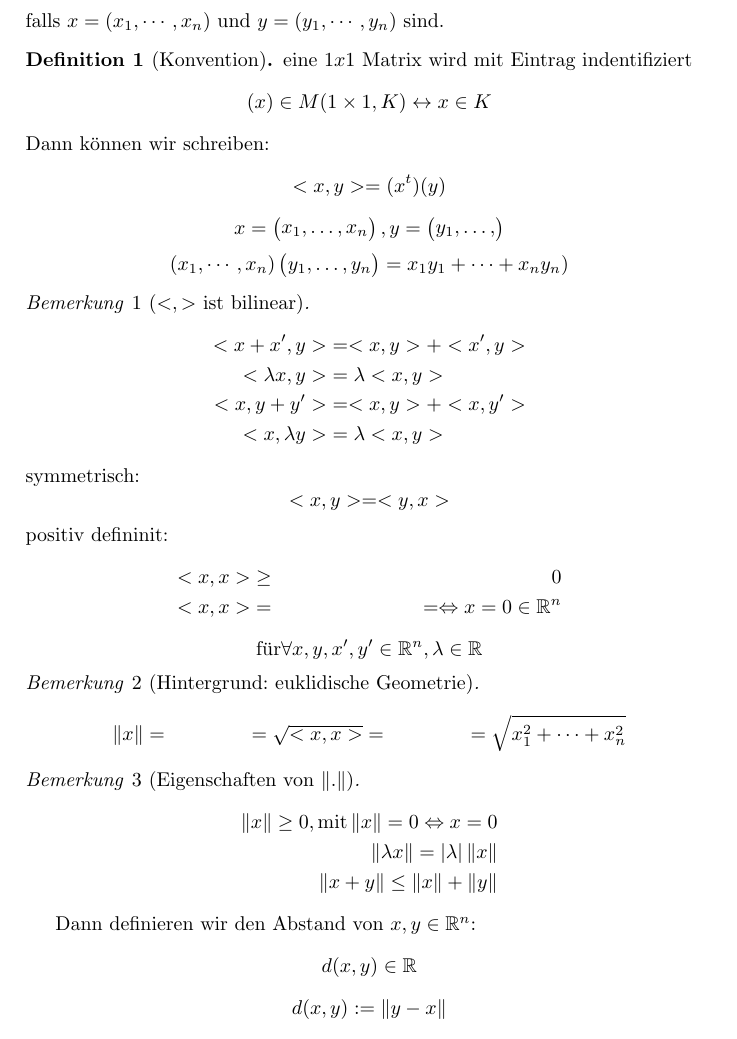
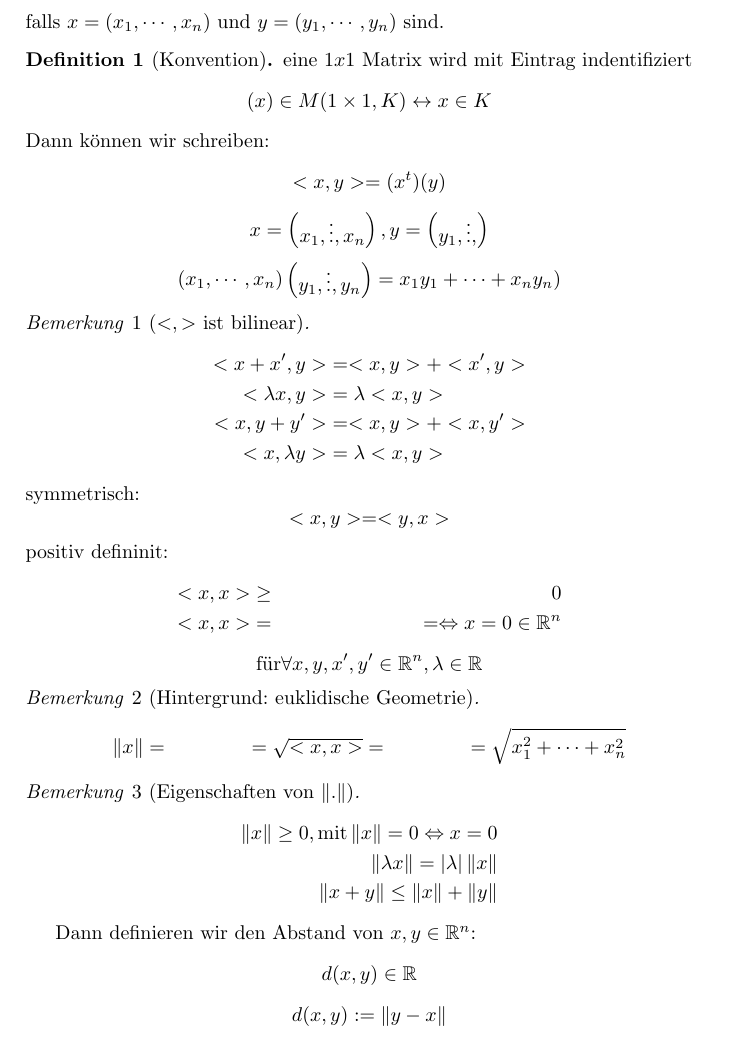
Before and after one commit to Rinka/linalg-analysis-scripts, a LaTeX document (linalg/linalg.tex, which reads linalg/09-02-16.tex): part of page 4 of 9, cut so that both start at the same text. Compiled offline with LaTeX, dvips and Ghostscript.

Commit message:
kleine Ausbesserungen

```diff
--- a/linalg/09-02-16.tex
+++ b/linalg/09-02-16.tex
@@ -11,8 +11,8 @@ eine $1x1$ Matrix wird mit Eintrag indentifiziert
 \[(x)\in{}M(1\times 1,K) \lra x\in{}K\]
 Dann können wir schreiben:
 \[<x,y>=(x^t)(y)\]
-\[x=\Mx{x_1,\hdots,x_n}, y=\Mx{y_1,\hdots,}\]
-\[(x_1,\cdots,x_n)\Mx{y_1,\hdots,y_n}=x_1y_1+\cdots+x_ny_n)\]
+\[x=\Mx{x_1,\vdots,x_n}, y=\Mx{y_1,\vdots,}\]
+\[(x_1,\cdots,x_n)\Mx{y_1,\vdots,y_n}=x_1y_1+\cdots+x_ny_n)\]
 \end{Def}
 \begin{Bem}[$<,>$ ist bilinear]
 \begin{align*}
```
